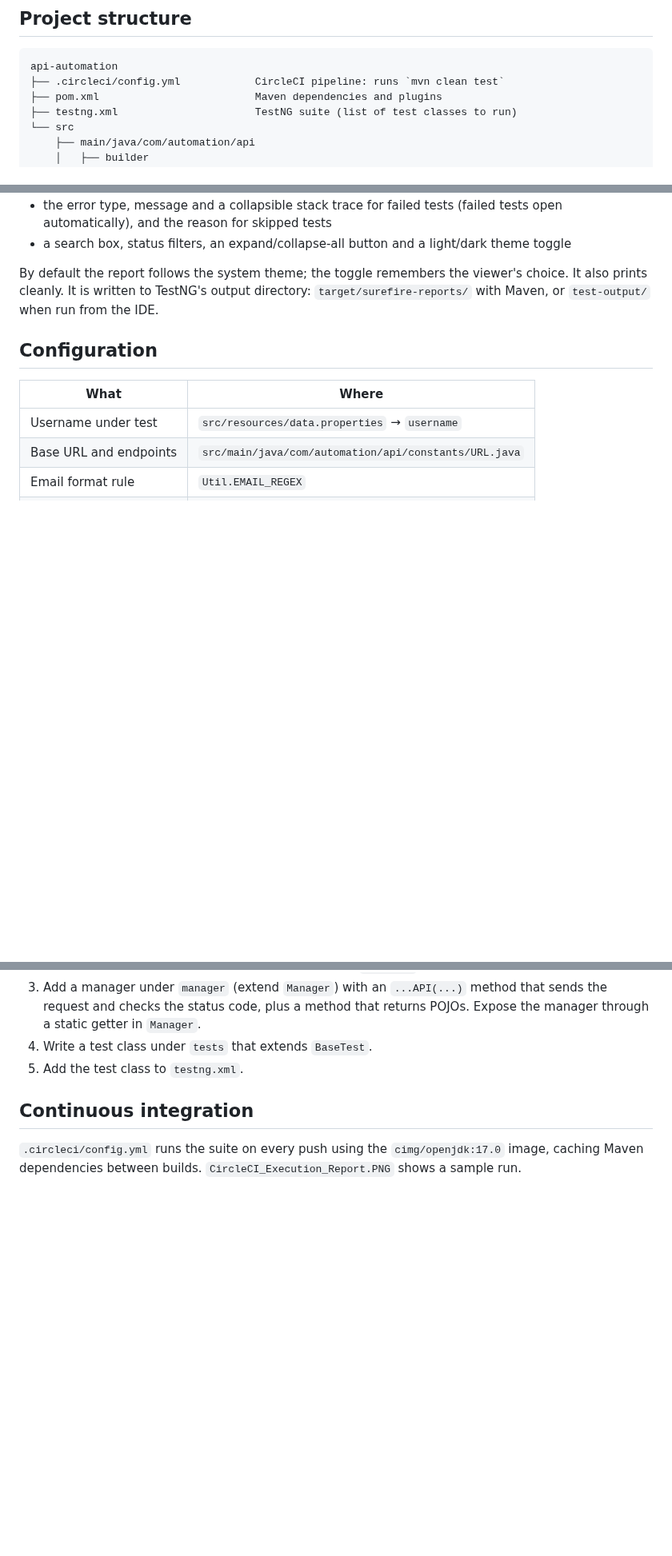
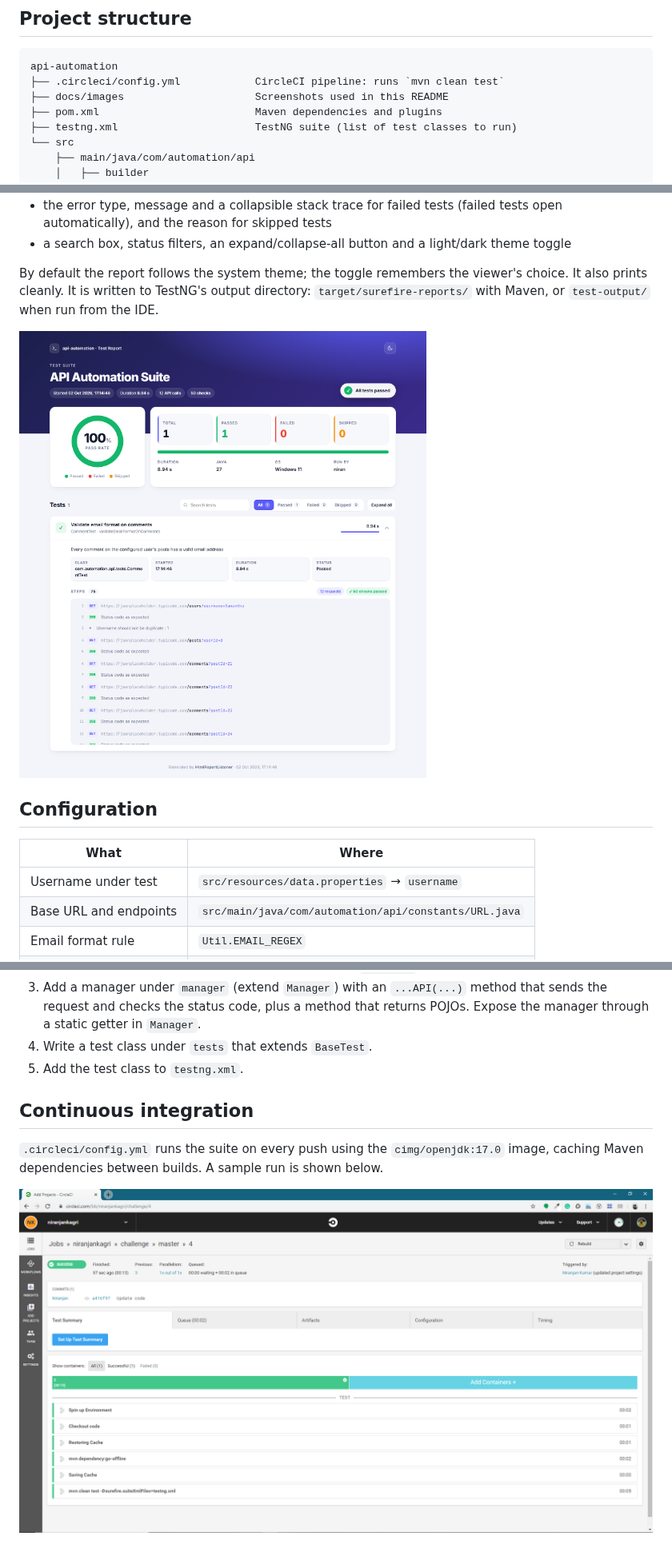
Before and after one commit to niranjankagri/api-automation, a Markdown page: README.md, 3 parts joined by grey strips. Shown at 80% size. GitHub-like rendering; pictures changed too: docs/images/html-report.png (added); blank space fills up the shorter version.

Commit message:
Add report and CircleCI screenshots to README
- docs/images/html-report.png: screenshot of the generated HTML report
- README embeds it in the HTML report section and embeds
  CircleCI_Execution_Report.PNG in the CI section

Co-Authored-By: Claude Opus 5.5 <noreply@anthropic.com>

````diff
--- a/README.md
+++ b/README.md
@@ -22,6 +22,7 @@ It tests the public [JSONPlaceholder](https://jsonplaceholder.typicode.com) API.
 ```
 api-automation
 ├── .circleci/config.yml            CircleCI pipeline: runs `mvn clean test`
+├── docs/images                     Screenshots used in this README
 ├── pom.xml                         Maven dependencies and plugins
 ├── testng.xml                      TestNG suite (list of test classes to run)
 └── src
@@ -118,6 +119,8 @@ It shows:
 
 By default the report follows the system theme; the toggle remembers the viewer's choice. It also prints cleanly. It is written to TestNG's output directory: `target/surefire-reports/` with Maven, or `test-output/` when run from the IDE.
 
+![HTML test report](docs/images/html-report.png)
+
 ## Configuration
 
 | What | Where |
@@ -137,4 +140,6 @@ By default the report follows the system theme; the toggle remembers the viewer'
 
 ## Continuous integration
 
-`.circleci/config.yml` runs the suite on every push using the `cimg/openjdk:17.0` image, caching Maven dependencies between builds. `CircleCI_Execution_Report.PNG` shows a sample run.
+`.circleci/config.yml` runs the suite on every push using the `cimg/openjdk:17.0` image, caching Maven dependencies between builds. A sample run is shown below.
+
+![CircleCI execution report](CircleCI_Execution_Report.PNG)
````
